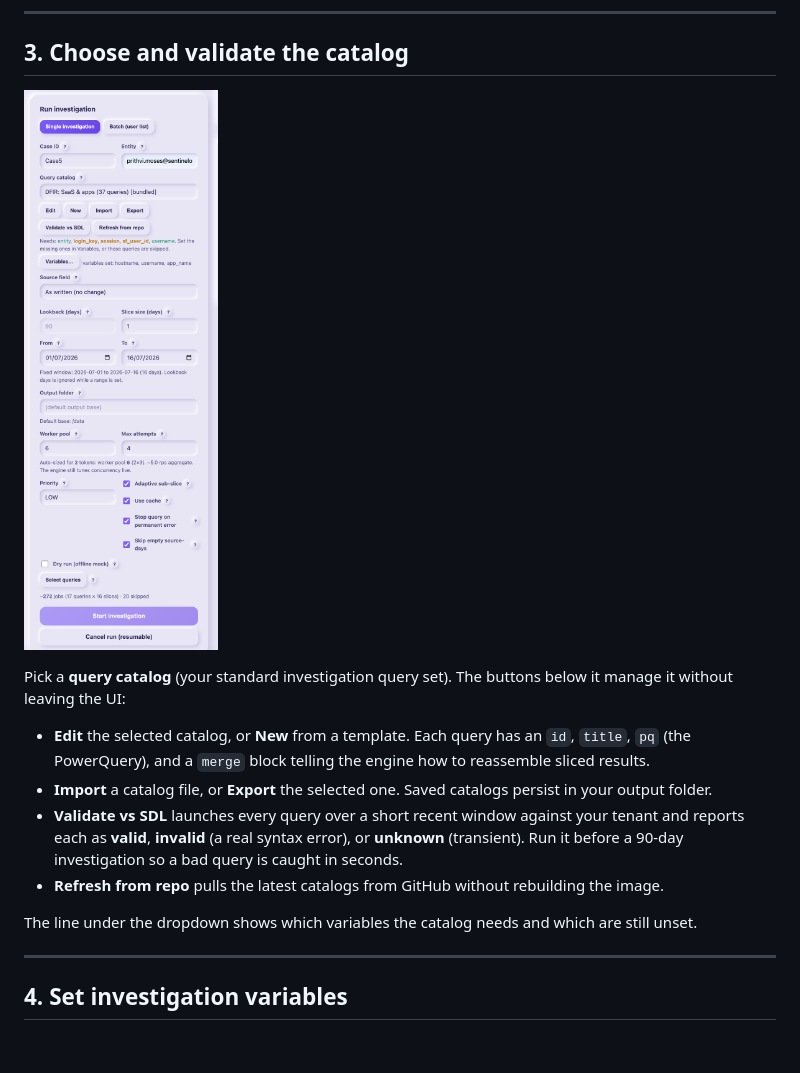
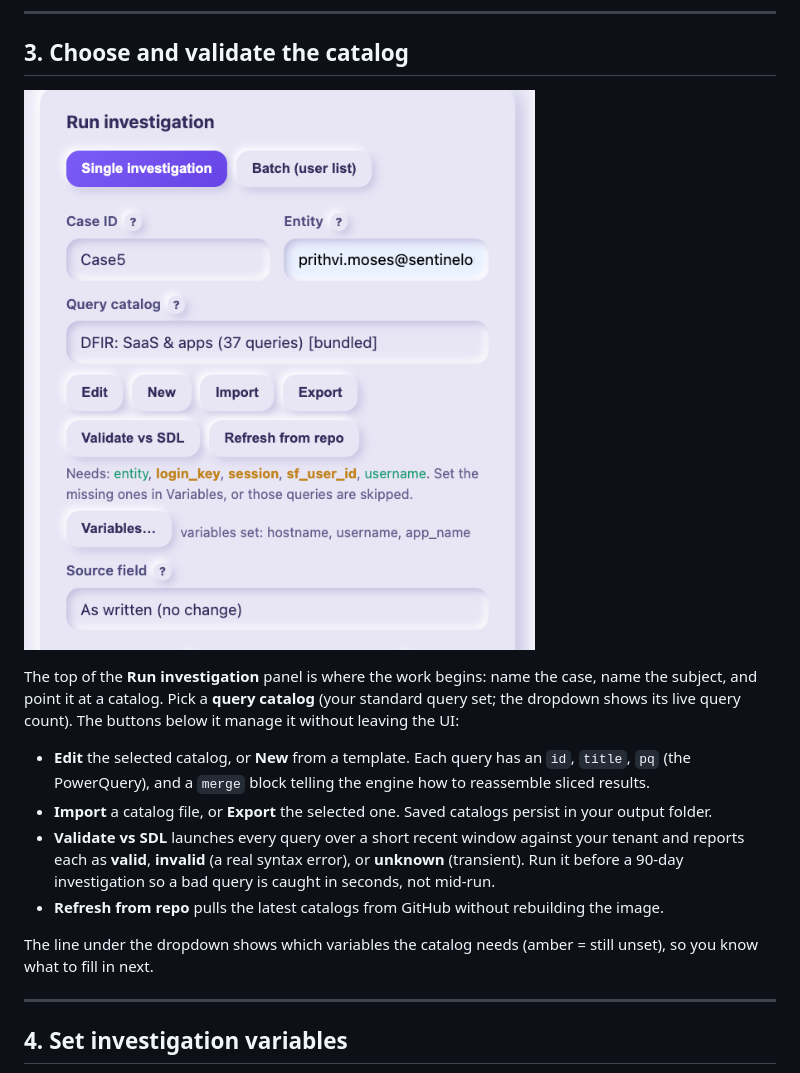
Before and after one commit to pmoses-s1/s1-soc-investigation, a Markdown page: docs/user-guide.md, the part around the change printed below. Drawn GitHub-style; pictures changed too: docs/images/02-run.png; blank space fills up the shorter version.

```diff
--- a/docs/user-guide.md
+++ b/docs/user-guide.md
@@ -51,16 +51,18 @@ to a one-line summary with an **Edit** button.
 
-Pick a **query catalog** (your standard investigation query set). The buttons below it manage it
-without leaving the UI:
+The top of the **Run investigation** panel is where the work begins: name the case, name the subject,
+and point it at a catalog. Pick a **query catalog** (your standard query set; the dropdown shows its
+live query count). The buttons below it manage it without leaving the UI:
 
 - **Edit** the selected catalog, or **New** from a template. Each query has an `id`, `title`, `pq`
   (the PowerQuery), and a `merge` block telling the engine how to reassemble sliced results.
 - **Import** a catalog file, or **Export** the selected one. Saved catalogs persist in your output folder.
 - **Validate vs SDL** launches every query over a short recent window against your tenant and reports
   each as **valid**, **invalid** (a real syntax error), or **unknown** (transient). Run it before a
-  90-day investigation so a bad query is caught in seconds.
+  90-day investigation so a bad query is caught in seconds, not mid-run.
 - **Refresh from repo** pulls the latest catalogs from GitHub without rebuilding the image.
 
-The line under the dropdown shows which variables the catalog needs and which are still unset.
+The line under the dropdown shows which variables the catalog needs (amber = still unset), so you know
+what to fill in next.
 
 ---
 
```
Also changed, not shown: other parts of docs/user-guide.md (+43 -25 lines), docs/images/02b-run-window.png (added), docs/images/02c-run-options.png (added), docs/images/06-run-batch.png.
